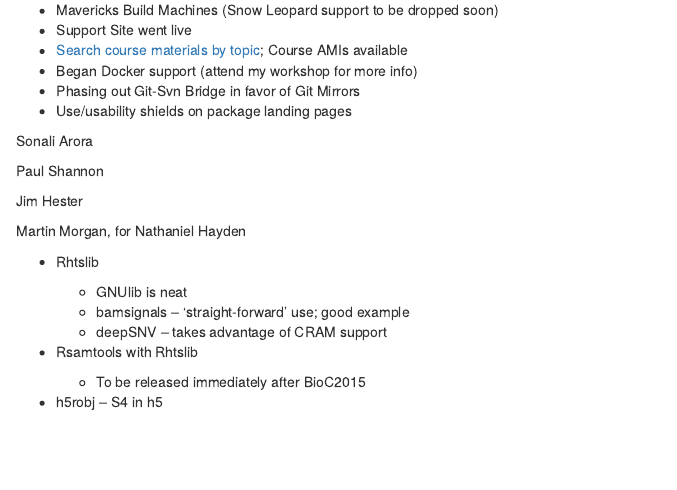
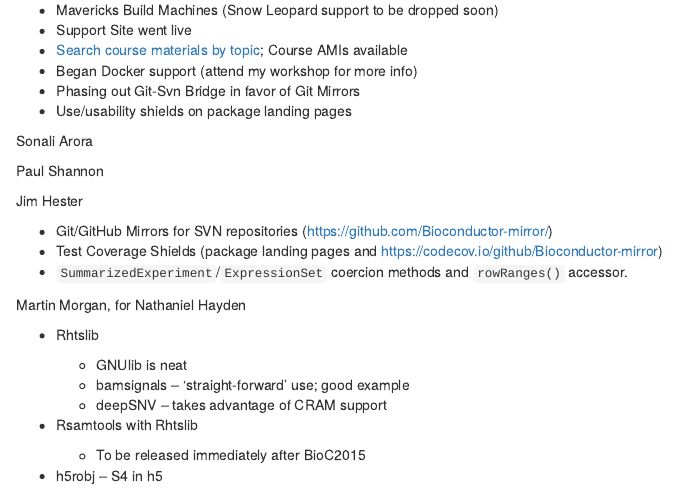
Before and after one commit to Bioconductor/BioC2015DDay, an R Markdown document (vignettes/ProjectUpdates.Rmd): the page in a window 1100 px wide, from 340 px down. Rendered offline with R 4.5, knitr and Pandoc, with nearby package versions; drawn as R Markdown's standard HTML page in place of the format the file asks for; some code elsewhere in the file could not run offline.

Commit message:
Jim's updates

```diff
--- a/vignettes/ProjectUpdates.Rmd
+++ b/vignettes/ProjectUpdates.Rmd
@@ -45,6 +45,10 @@
 
 Jim Hester
 
+- Git/GitHub Mirrors for SVN repositories (https://github.com/Bioconductor-mirror/)
+- Test Coverage Shields (package landing pages and https://codecov.io/github/Bioconductor-mirror)
+- `SummarizedExperiment`/`ExpressionSet` coercion methods and `rowRanges()` accessor.
+
 Martin Morgan, for Nathaniel Hayden
 
 - Rhtslib
```
